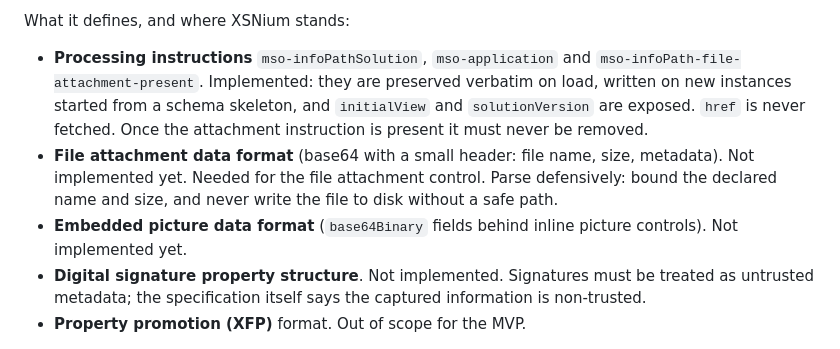
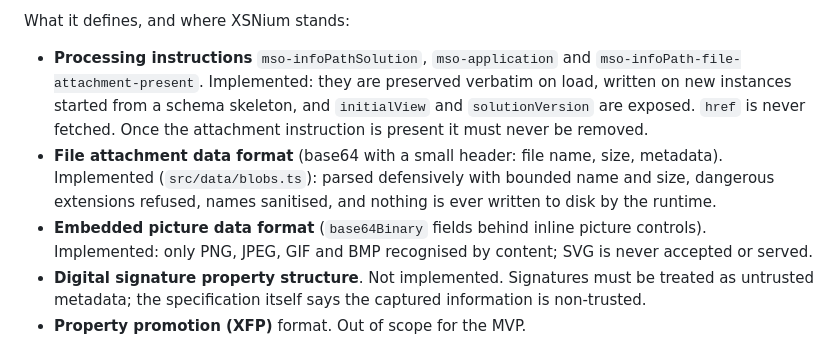
Before and after one commit to nobrega8/XSNium, a Markdown page: plan.md, the part around the change. GitHub-like rendering.

Commit message:
Update the plan for pictures and attachments

```diff
--- a/plan.md
+++ b/plan.md
@@ -791,8 +791,8 @@ Microsoft publishes the open specification **[MS-IPFFX] InfoPath Form File Forma
 What it defines, and where XSNium stands:
 
 * **Processing instructions** `mso-infoPathSolution`, `mso-application` and `mso-infoPath-file-attachment-present`. Implemented: they are preserved verbatim on load, written on new instances started from a schema skeleton, and `initialView` and `solutionVersion` are exposed. `href` is never fetched. Once the attachment instruction is present it must never be removed.
-* **File attachment data format** (base64 with a small header: file name, size, metadata). Not implemented yet. Needed for the file attachment control. Parse defensively: bound the declared name and size, and never write the file to disk without a safe path.
-* **Embedded picture data format** (`base64Binary` fields behind inline picture controls). Not implemented yet.
+* **File attachment data format** (base64 with a small header: file name, size, metadata). Implemented (`src/data/blobs.ts`): parsed defensively with bounded name and size, dangerous extensions refused, names sanitised, and nothing is ever written to disk by the runtime.
+* **Embedded picture data format** (`base64Binary` fields behind inline picture controls). Implemented: only PNG, JPEG, GIF and BMP recognised by content; SVG is never accepted or served.
 * **Digital signature property structure**. Not implemented. Signatures must be treated as untrusted metadata; the specification itself says the captured information is non-trusted.
 * **Property promotion (XFP)** format. Out of scope for the MVP.
 
```
